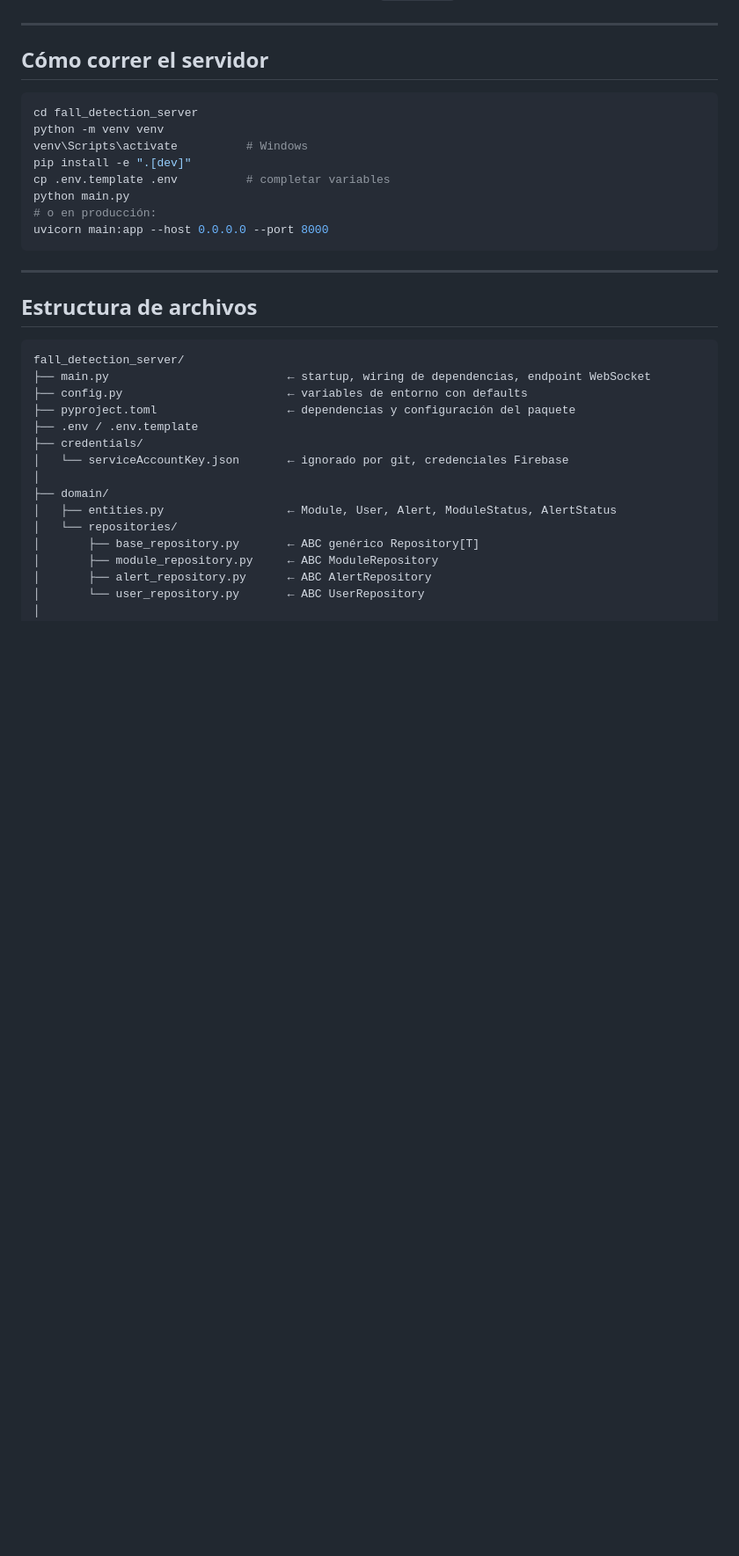
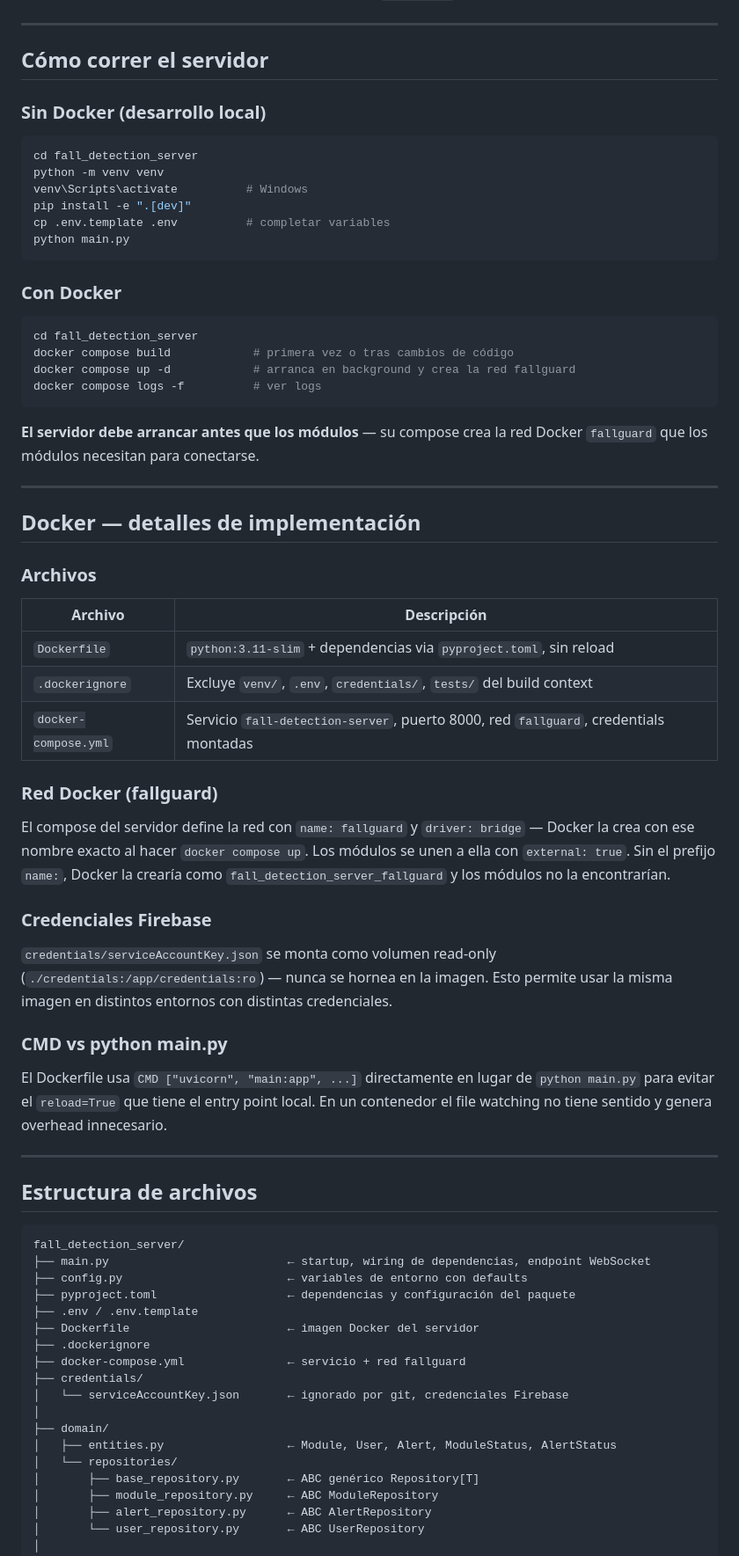
Before and after one commit to aflasso/fallguard-degree-project, a Markdown page: fall_detection_server/CLAUDE.md, the part around the change. Shown at 88% size. GitHub-like rendering; blank space fills up the shorter version.

````diff
--- a/fall_detection_server/CLAUDE.md
+++ b/fall_detection_server/CLAUDE.md
@@ -269,6 +269,8 @@ El archivo `credentials/serviceAccountKey.json` se obtiene desde Firebase Consol
 
 ## Cómo correr el servidor
 
+### Sin Docker (desarrollo local)
+
 ```bash
 cd fall_detection_server
 python -m venv venv
@@ -276,9 +278,42 @@ venv\Scripts\activate          # Windows
 pip install -e ".[dev]"
 cp .env.template .env          # completar variables
 python main.py
-# o en producción:
-uvicorn main:app --host 0.0.0.0 --port 8000
 ```
+
+### Con Docker
+
+```bash
+cd fall_detection_server
+docker compose build            # primera vez o tras cambios de código
+docker compose up -d            # arranca en background y crea la red fallguard
+docker compose logs -f          # ver logs
+```
+
+**El servidor debe arrancar antes que los módulos** — su compose crea la red Docker `fallguard` que los módulos necesitan para conectarse.
+
+---
+
+## Docker — detalles de implementación
+
+### Archivos
+
+| Archivo | Descripción |
+|---|---|
+| `Dockerfile` | `python:3.11-slim` + dependencias via `pyproject.toml`, sin reload |
+| `.dockerignore` | Excluye `venv/`, `.env`, `credentials/`, `tests/` del build context |
+| `docker-compose.yml` | Servicio `fall-detection-server`, puerto 8000, red `fallguard`, credentials montadas |
+
+### Red Docker (fallguard)
+
+El compose del servidor define la red con `name: fallguard` y `driver: bridge` — Docker la crea con ese nombre exacto al hacer `docker compose up`. Los módulos se unen a ella con `external: true`. Sin el prefijo `name:`, Docker la crearía como `fall_detection_server_fallguard` y los módulos no la encontrarían.
+
+### Credenciales Firebase
+
+`credentials/serviceAccountKey.json` se monta como volumen read-only (`./credentials:/app/credentials:ro`) — nunca se hornea en la imagen. Esto permite usar la misma imagen en distintos entornos con distintas credenciales.
+
+### CMD vs python main.py
+
+El Dockerfile usa `CMD ["uvicorn", "main:app", ...]` directamente en lugar de `python main.py` para evitar el `reload=True` que tiene el entry point local. En un contenedor el file watching no tiene sentido y genera overhead innecesario.
 
 ---
 
@@ -290,6 +325,9 @@ fall_detection_server/
 ├── config.py                        ← variables de entorno con defaults
 ├── pyproject.toml                   ← dependencias y configuración del paquete
 ├── .env / .env.template
+├── Dockerfile                       ← imagen Docker del servidor
+├── .dockerignore
+├── docker-compose.yml               ← servicio + red fallguard
 ├── credentials/
 │   └── serviceAccountKey.json       ← ignorado por git, credenciales Firebase
 │
````
Also changed, not shown: fall_detection_module/CLAUDE.md (+72 -1 lines).
